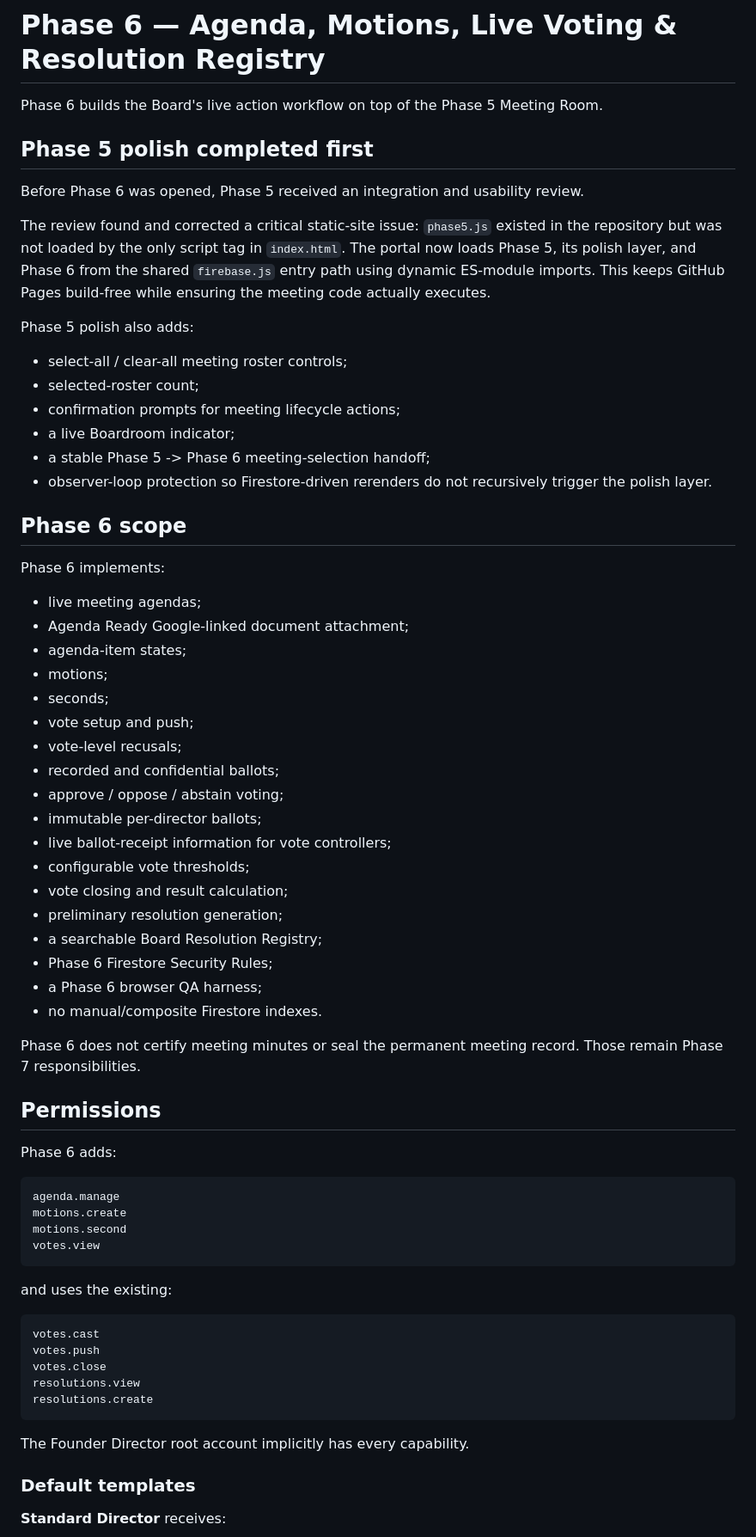
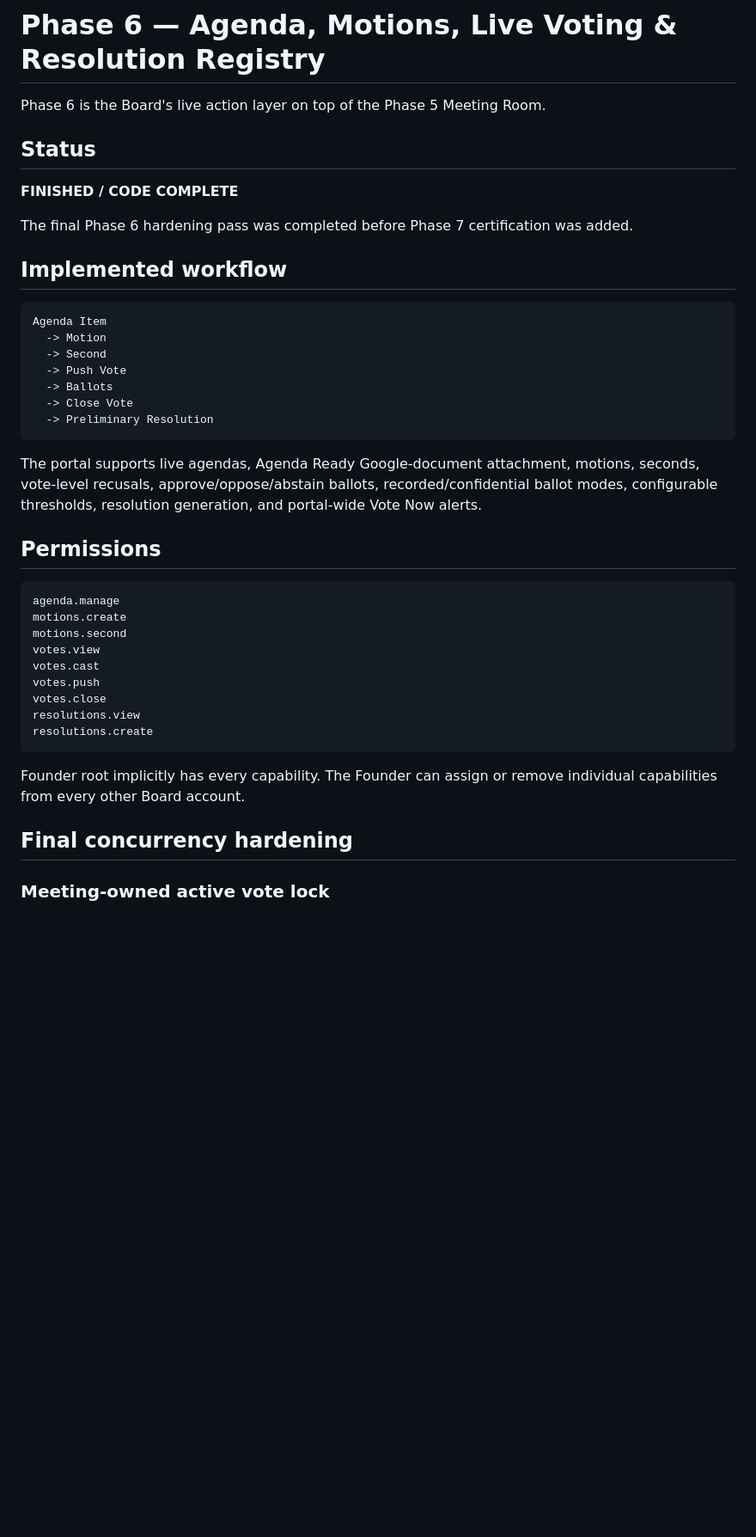
Before and after one commit to Silly-Cheese/tpp-directors, a Markdown page: docs/PHASE-6-LIVE-ACTIONS.md, the part around one of its changes. Shown at 86% size. Rendered like a GitHub page; blank space fills up the shorter version.

````diff
--- a/docs/PHASE-6-LIVE-ACTIONS.md
+++ b/docs/PHASE-6-LIVE-ACTIONS.md
@@ -1,61 +1,34 @@
 # Phase 6 — Agenda, Motions, Live Voting & Resolution Registry
 
-Phase 6 builds the Board's live action workflow on top of the Phase 5 Meeting Room.
+Phase 6 is the Board's live action layer on top of the Phase 5 Meeting Room.
 
-## Phase 5 polish completed first
+## Status
 
-Before Phase 6 was opened, Phase 5 received an integration and usability review.
+**FINISHED / CODE COMPLETE**
 
-The review found and corrected a critical static-site issue: `phase5.js` existed in the repository but was not loaded by the only script tag in `index.html`. The portal now loads Phase 5, its polish layer, and Phase 6 from the shared `firebase.js` entry path using dynamic ES-module imports. This keeps GitHub Pages build-free while ensuring the meeting code actually executes.
+The final Phase 6 hardening pass was completed before Phase 7 certification was added.
 
-Phase 5 polish also adds:
+## Implemented workflow
 
-- select-all / clear-all meeting roster controls;
-- selected-roster count;
-- confirmation prompts for meeting lifecycle actions;
-- a live Boardroom indicator;
-- a stable Phase 5 -> Phase 6 meeting-selection handoff;
-- observer-loop protection so Firestore-driven rerenders do not recursively trigger the polish layer.
+```text
+Agenda Item
+  -> Motion
+  -> Second
+  -> Push Vote
+  -> Ballots
+  -> Close Vote
+  -> Preliminary Resolution
+```
 
-## Phase 6 scope
-
-Phase 6 implements:
-
-- live meeting agendas;
-- Agenda Ready Google-linked document attachment;
-- agenda-item states;
-- motions;
-- seconds;
-- vote setup and push;
-- vote-level recusals;
-- recorded and confidential ballots;
-- approve / oppose / abstain voting;
-- immutable per-director ballots;
-- live ballot-receipt information for vote controllers;
-- configurable vote thresholds;
-- vote closing and result calculation;
-- preliminary resolution generation;
-- a searchable Board Resolution Registry;
-- Phase 6 Firestore Security Rules;
-- a Phase 6 browser QA harness;
-- no manual/composite Firestore indexes.
-
-Phase 6 does not certify meeting minutes or seal the permanent meeting record. Those remain Phase 7 responsibilities.
+The portal supports live agendas, Agenda Ready Google-document attachment, motions, seconds, vote-level recusals, approve/oppose/abstain ballots, recorded/confidential ballot modes, configurable thresholds, resolution generation, and portal-wide Vote Now alerts.
 
 ## Permissions
-
-Phase 6 adds:
 
 ```text
 agenda.manage
 motions.create
 motions.second
 votes.view
-```
-
-and uses the existing:
-
-```text
 votes.cast
 votes.push
 votes.close
@@ -63,9 +36,9 @@ resolutions.view
 resolutions.create
 ```
 
-The Founder Director root account implicitly has every capability.
+Founder root implicitly has every capability. The Founder can assign or remove individual capabilities from every other Board account.
 
-### Default templates
+## Final concurrency hardening
 
-**Standard Director** receives:
+### Meeting-owned active vote lock
 
````
Also changed, not shown: other parts of docs/PHASE-6-LIVE-ACTIONS.md (+74 -224 lines).
